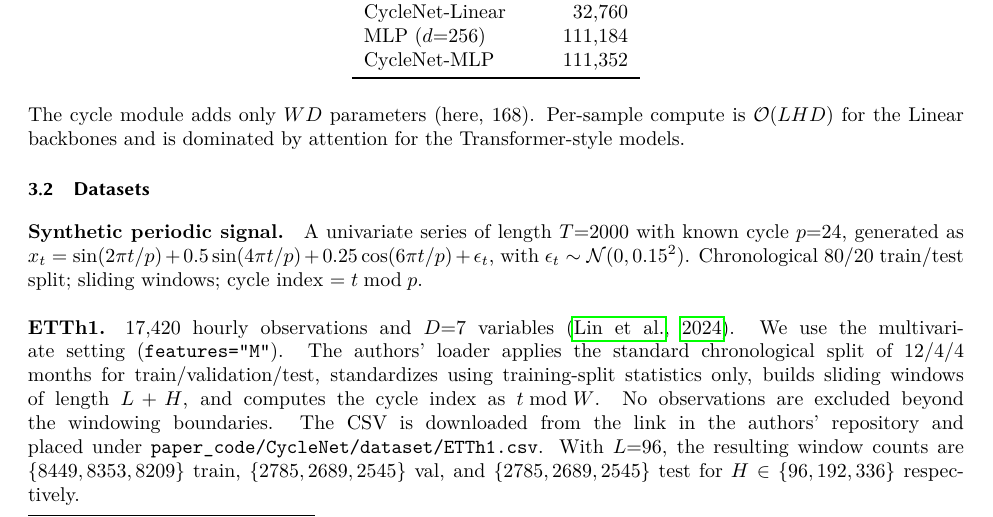
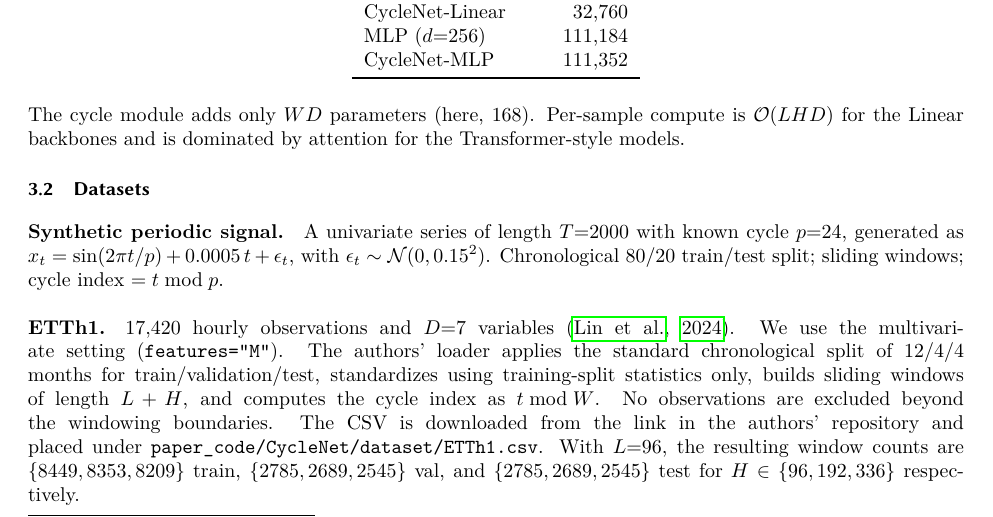
Before and after one commit to ferdagainagainagain/ATML-cyclenet-reimplementation, a LaTeX paper (report/Reproducing_CycleNet__Time_Series_Forecasting_through_Modeling_Periodic_Patterns__3_/main.tex): part of page 4 of 8, cut so that both start at the same text. Compiled offline with pdfLaTeX.

Commit message:
coherence fixed in the report

```diff
--- a/report/Reproducing_CycleNet__Time_Series_Forecasting_through_Modeling_Periodic_Patterns__3_/main.tex
+++ b/report/Reproducing_CycleNet__Time_Series_Forecasting_through_Modeling_Periodic_Patterns__3_/main.tex
@@ -217,7 +217,7 @@ The cycle module adds only $WD$ parameters (here, 168). Per-sample compute is $\
 
 \paragraph{Synthetic periodic signal.}
 A univariate series of length $T{=}2000$ with known cycle $p{=}24$, generated as
-$x_t = \sin(2\pi t/p) + 0.5\sin(4\pi t/p) + 0.25\cos(6\pi t/p) + \epsilon_t$, with $\epsilon_t \sim \mathcal{N}(0, 0.15^2)$. Chronological 80/20 train/test split; sliding windows; cycle index $=t \bmod p$.
+$x_t = \sin(2\pi t/p) + 0.0005\,t + \epsilon_t$, with $\epsilon_t \sim \mathcal{N}(0, 0.15^2)$. Chronological 80/20 train/test split; sliding windows; cycle index $=t \bmod p$.
 
 \paragraph{ETTh1.}
 $17{,}420$ hourly observations and $D{=}7$ variables \citep{lin2024cyclenet}. We use the multivariate setting (\texttt{features="M"}). The authors' loader applies the standard chronological split of $12/4/4$ months for train/validation/test, standardizes using training-split statistics only, builds sliding windows of length $L+H$, and computes the cycle index as $t \bmod W$. No observations are excluded beyond the windowing boundaries. The CSV is downloaded from the link in the authors' repository and placed under \texttt{paper\_code/CycleNet/dataset/ETTh1.csv}. With $L{=}96$, the resulting window counts are $\{8449,8353,8209\}$ train, $\{2785,2689,2545\}$ val, and $\{2785,2689,2545\}$ test for $H \in \{96,192,336\}$ respectively.
```
Also changed, not shown: report/Reproducing_CycleNet__Time_Series_Forecasting_through_Modeling_Periodic_Patterns__3_/main.pdf (added), 2 other files.
